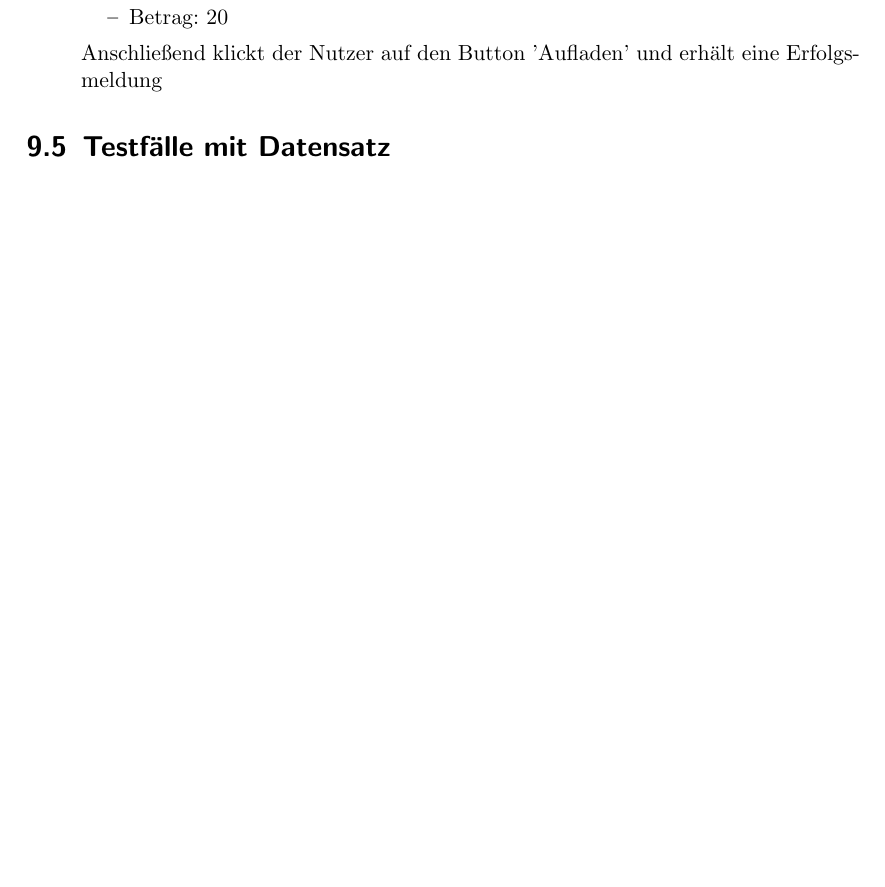
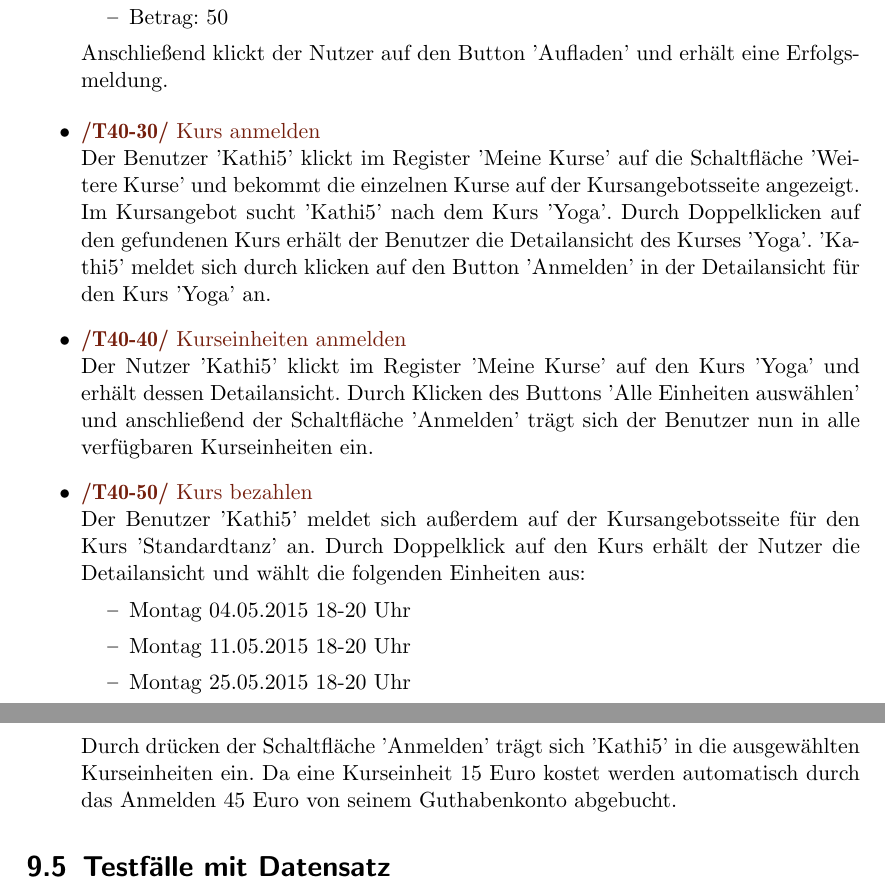
Before and after one commit to cretu90/SEP15-Team3, a LaTeX document (Documentation/1. Pflichtenheft/Pflichtenheft-SEP15.tex): part of page 25 of 26 before the commit and two parts of pages 25 and 26 of 27 after it, the two joined at a grey line, cut so that both start at the same text, the shorter picture padded with empty space. Compiled offline with pdfLaTeX.

Commit message:
Pflichtenheft Testfälle registrierter Benutzer

```diff
--- a/Documentation/1. Pflichtenheft/Pflichtenheft-SEP15.tex
+++ b/Documentation/1. Pflichtenheft/Pflichtenheft-SEP15.tex
@@ -550,11 +550,25 @@ Darüber hinaus sollten noch folgende Qualitätsmerkmale genannt werden, die in
 				 	\item Vorname: 'Katharina'
 				 	\item Kreditinstitut: ???
 				 	\item Kreditkartennummer: ???
-			 	\item Betrag: 20
+				 	\item Betrag: 50
 				 \end{itemize}
-			Anschließend klickt der Nutzer auf den Button 'Aufladen' und erhält eine Erfolgsmeldung
+			Anschließend klickt der Nutzer auf den Button 'Aufladen' und erhält eine Erfolgsmeldung.
 			\end{itemize}
 
+			\begin{itemize}
+				\item \Test{Kurs anmelden}
+				Der Benutzer 'Kathi5' klickt im Register 'Meine Kurse' auf die Schaltfläche 'Weitere Kurse' und bekommt die einzelnen Kurse auf der Kursangebotsseite angezeigt. Im Kursangebot sucht 'Kathi5' nach dem Kurs 'Yoga'. Durch Doppelklicken auf den gefundenen Kurs erhält der Benutzer die Detailansicht des Kurses 'Yoga'. 'Kathi5' meldet sich durch klicken auf den Button 'Anmelden' in der Detailansicht für den Kurs 'Yoga' an.
+				\item \Test{Kurseinheiten anmelden}
+				Der Nutzer 'Kathi5'	klickt im Register 'Meine Kurse' auf den Kurs 'Yoga' und erhält dessen Detailansicht. Durch Klicken des Buttons 'Alle Einheiten auswählen' und anschließend der Schaltfläche 'Anmelden' trägt sich der Benutzer nun in alle verfügbaren Kurseinheiten ein.
+				\item \Test{Kurs bezahlen}
+				Der Benutzer 'Kathi5' meldet sich außerdem auf der Kursangebotsseite für den Kurs 'Standardtanz' an. Durch Doppelklick auf den Kurs erhält der Nutzer die Detailansicht und wählt die folgenden Einheiten aus:
+					\begin{itemize}
+						\item Montag 04.05.2015 18-20 Uhr
+						\item Montag 11.05.2015 18-20 Uhr
+						\item Montag 25.05.2015 18-20 Uhr
+					\end{itemize}
+				Durch drücken der Schaltfläche 'Anmelden' trägt sich 'Kathi5' in die ausgewählten Kurseinheiten ein. Da eine Kurseinheit 15 Euro kostet werden automatisch durch das Anmelden 45 Euro von seinem Guthabenkonto abgebucht.
+			\end{itemize}
 \section{Testfälle mit Datensatz}
 
 
```
Lines whose indentation alone changed are shown as unchanged.
